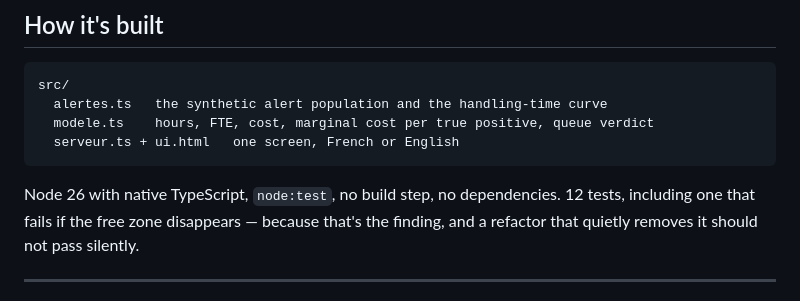
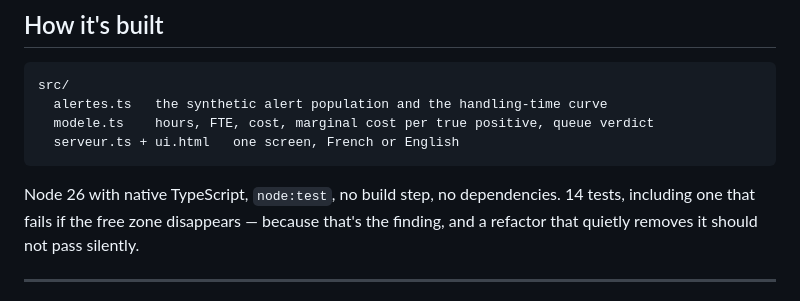
Before and after one commit to ArslaneSempai-ui/alert-triage-economics, a Markdown page: README.md, the part around the change. Rendered like a GitHub page.

Commit message:
Correct the test count in the README

````diff
--- a/README.md
+++ b/README.md
@@ -98,7 +98,7 @@ src/
   serveur.ts + ui.html   one screen, French or English
 ```
 
-Node 26 with native TypeScript, `node:test`, no build step, no dependencies. 12 tests,
+Node 26 with native TypeScript, `node:test`, no build step, no dependencies. 14 tests,
 including one that fails if the free zone disappears — because that's the finding, and a
 refactor that quietly removes it should not pass silently.
 
````
